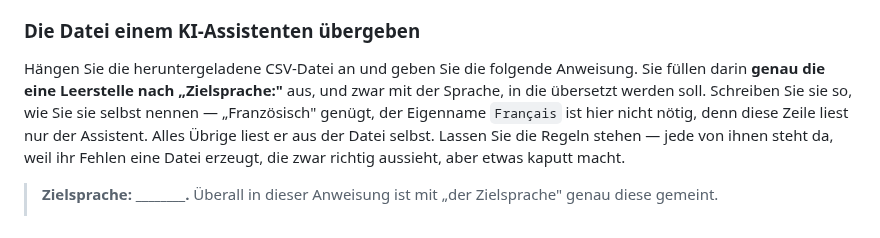
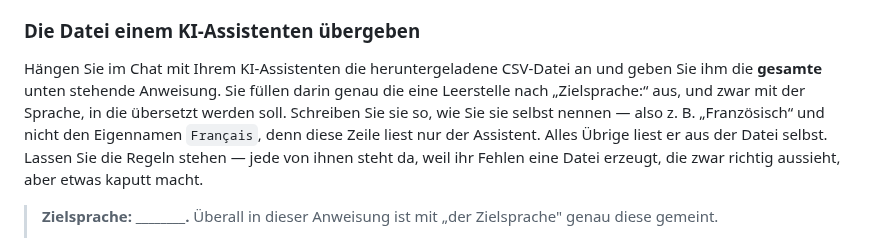
Before and after one commit to saiedt/gpsmcpmms, a Markdown page: docs/translation-guide.de.md, the part around the change. GitHub-like rendering.

```diff
--- a/docs/translation-guide.de.md
+++ b/docs/translation-guide.de.md
@@ -100,14 +100,14 @@ innerhalb eines Textes eine Zeile niemals zerreißen können).
 
 ### Die Datei einem KI-Assistenten übergeben
 
-Hängen Sie die heruntergeladene CSV-Datei an und geben Sie die folgende
-Anweisung. Sie füllen darin **genau die eine Leerstelle nach „Zielsprache:"**
-aus, und zwar mit der Sprache, in die übersetzt werden soll. Schreiben Sie sie
-so, wie Sie sie selbst nennen — „Französisch" genügt, der Eigenname `Français`
-ist hier nicht nötig, denn diese Zeile liest nur der Assistent. Alles Übrige
-liest er aus der Datei selbst. Lassen Sie die Regeln stehen — jede von ihnen
-steht da, weil ihr Fehlen eine Datei erzeugt, die zwar richtig aussieht, aber
-etwas kaputt macht.
+Hängen Sie im Chat mit Ihrem KI-Assistenten die heruntergeladene CSV-Datei an
+und geben Sie ihm die **gesamte** unten stehende Anweisung. Sie füllen darin
+genau die eine Leerstelle nach „Zielsprache:“ aus, und zwar mit der Sprache,
+in die übersetzt werden soll. Schreiben Sie sie so, wie Sie sie selbst nennen
+— also z. B. „Französisch“ und nicht den Eigennamen `Français`, denn diese
+Zeile liest nur der Assistent. Alles Übrige liest er aus der Datei selbst.
+Lassen Sie die Regeln stehen — jede von ihnen steht da, weil ihr Fehlen eine
+Datei erzeugt, die zwar richtig aussieht, aber etwas kaputt macht.
 
 > **Zielsprache: \_\_\_\_\_\_\_\_.** Überall in dieser Anweisung ist mit
 > „der Zielsprache" genau diese gemeint.
```
Also changed, not shown: docs/translation-guide.en.md (+7 -7 lines).
